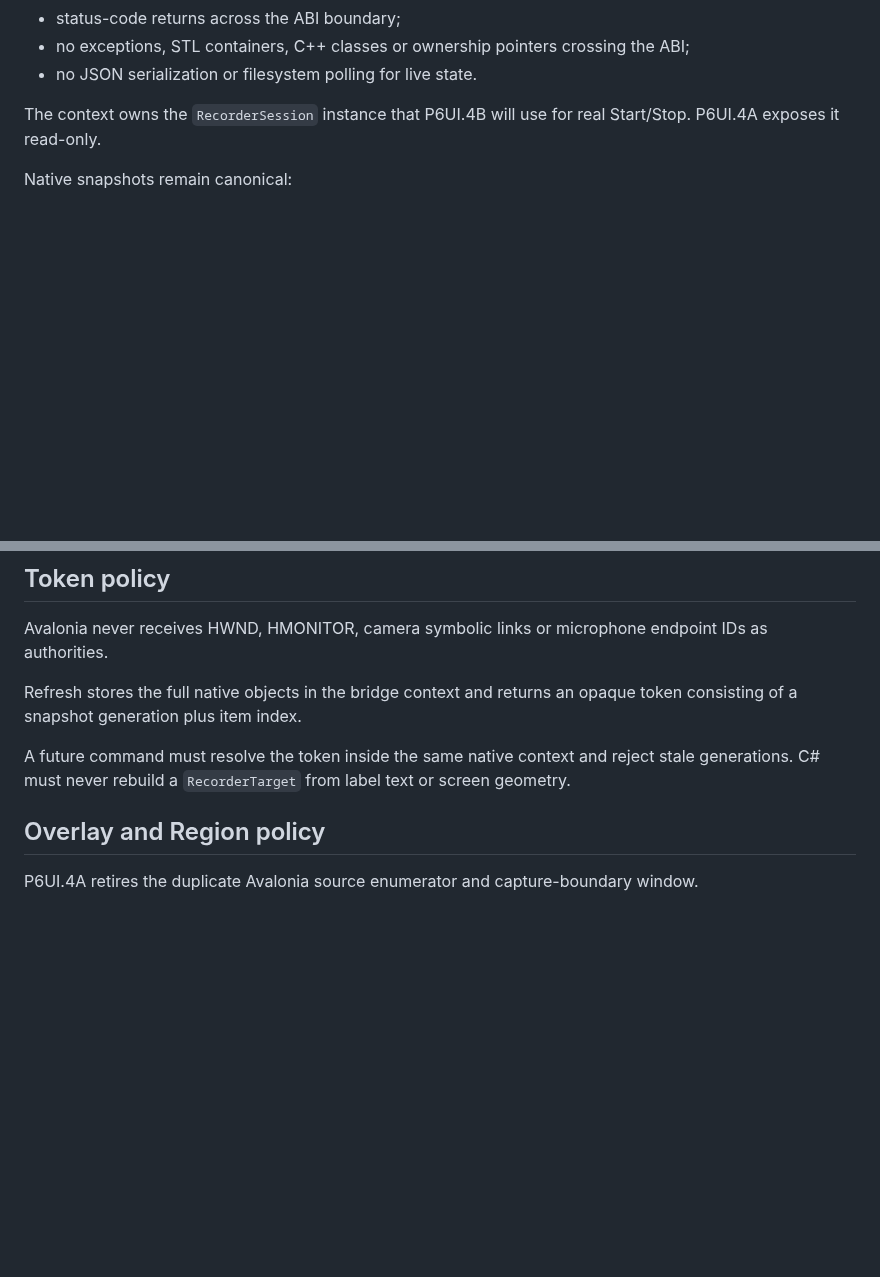
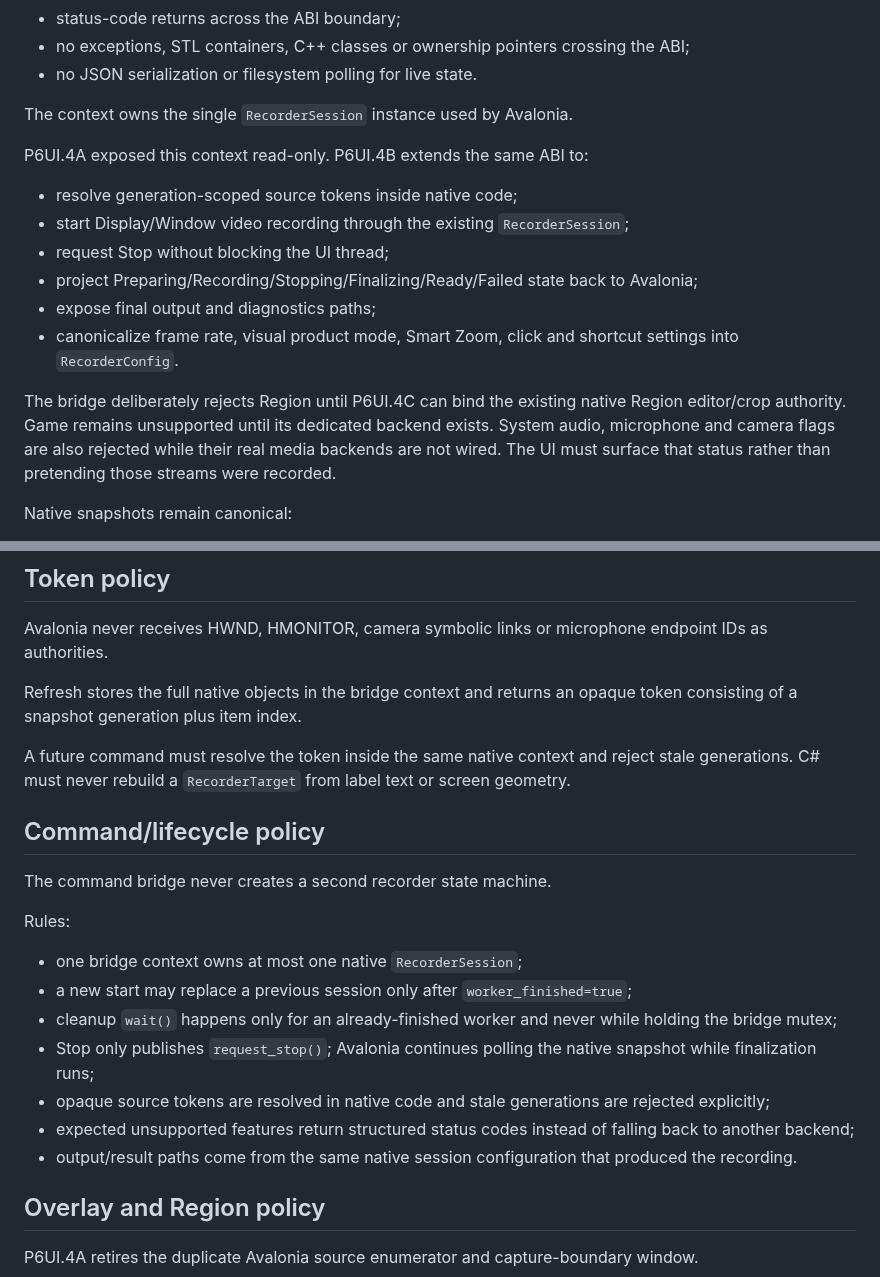
Before and after one commit to masarray/arssyut, a Markdown page: docs/adr/ADR-008-native-ui-bridge.md, 2 parts joined by grey strips. Drawn GitHub-style; blank space fills up the shorter version.

Commit message:
docs: record P6UI.4B native command and lifecycle bridge

```diff
--- a/docs/adr/ADR-008-native-ui-bridge.md
+++ b/docs/adr/ADR-008-native-ui-bridge.md
@@ -31,8 +31,23 @@ The bridge uses:
   ABI;
 - no JSON serialization or filesystem polling for live state.
 
-The context owns the `RecorderSession` instance that P6UI.4B will use for real
-Start/Stop. P6UI.4A exposes it read-only.
+The context owns the single `RecorderSession` instance used by Avalonia.
+
+P6UI.4A exposed this context read-only. P6UI.4B extends the same ABI to:
+- resolve generation-scoped source tokens inside native code;
+- start Display/Window video recording through the existing `RecorderSession`;
+- request Stop without blocking the UI thread;
+- project Preparing/Recording/Stopping/Finalizing/Ready/Failed state back to
+  Avalonia;
+- expose final output and diagnostics paths;
+- canonicalize frame rate, visual product mode, Smart Zoom, click and shortcut
+  settings into `RecorderConfig`.
+
+The bridge deliberately rejects Region until P6UI.4C can bind the existing
+native Region editor/crop authority. Game remains unsupported until its
+dedicated backend exists. System audio, microphone and camera flags are also
+rejected while their real media backends are not wired. The UI must surface
+that status rather than pretending those streams were recorded.
 
 Native snapshots remain canonical:
 - sources come from `enumerate_recorder_targets()`;
@@ -51,6 +66,25 @@ opaque token consisting of a snapshot generation plus item index.
 A future command must resolve the token inside the same native context and
 reject stale generations. C# must never rebuild a `RecorderTarget` from label
 text or screen geometry.
+
+## Command/lifecycle policy
+
+The command bridge never creates a second recorder state machine.
+
+Rules:
+- one bridge context owns at most one native `RecorderSession`;
+- a new start may replace a previous session only after
+  `worker_finished=true`;
+- cleanup `wait()` happens only for an already-finished worker and never while
+  holding the bridge mutex;
+- Stop only publishes `request_stop()`; Avalonia continues polling the native
+  snapshot while finalization runs;
+- opaque source tokens are resolved in native code and stale generations are
+  rejected explicitly;
+- expected unsupported features return structured status codes instead of
+  falling back to another backend;
+- output/result paths come from the same native session configuration that
+  produced the recording.
 
 ## Overlay and Region policy
 
```
